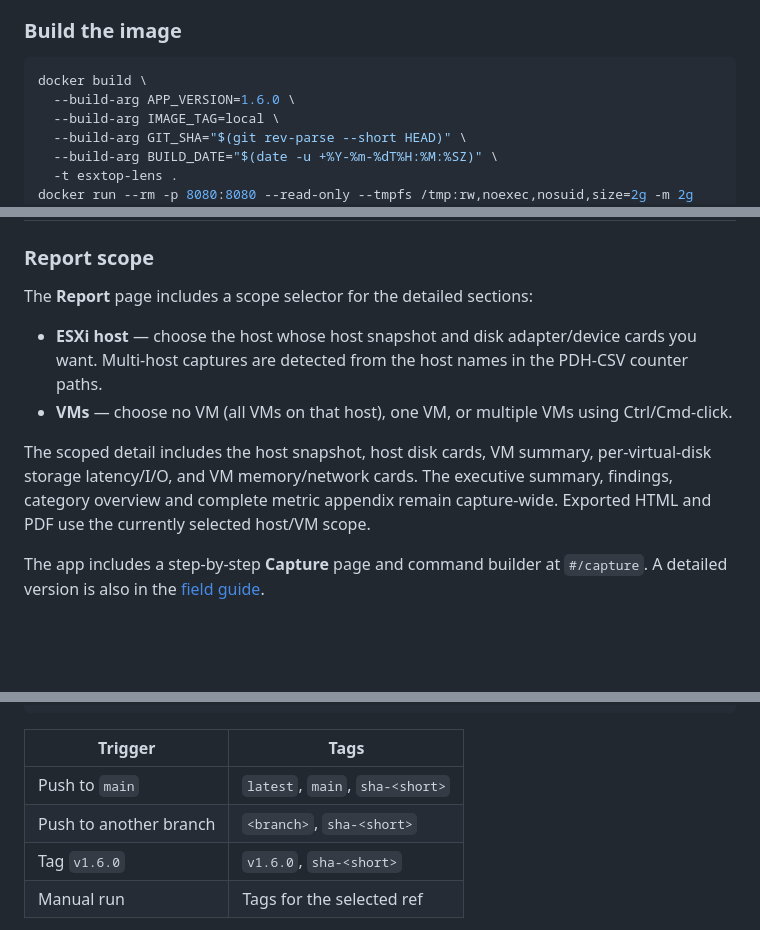
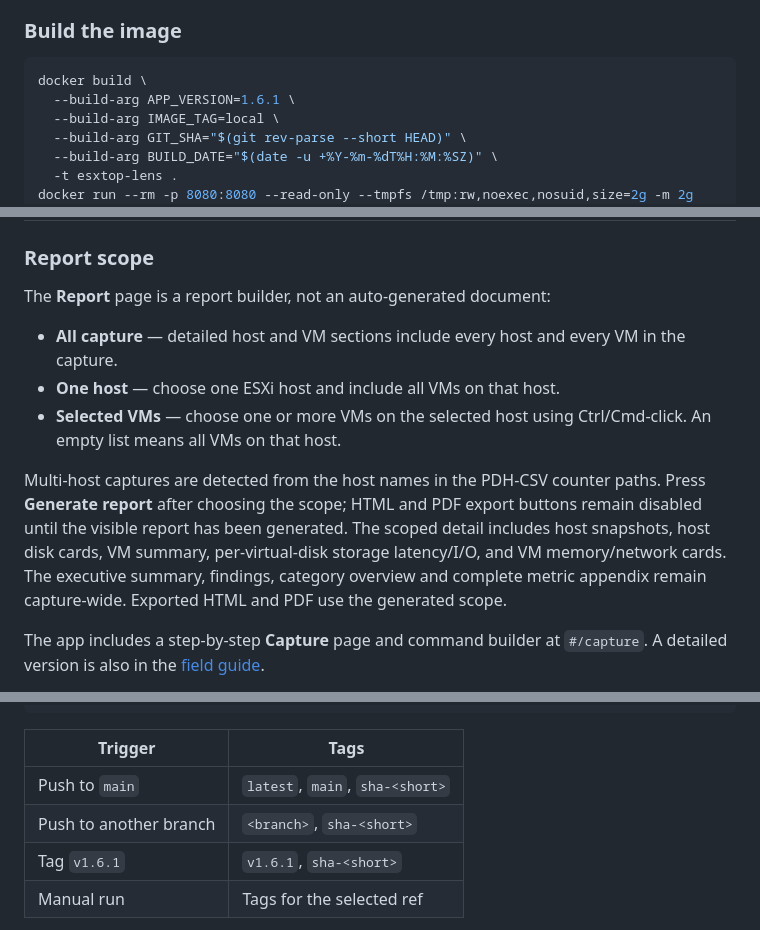
Before and after one commit to RogerBergling/esxtop-perf, a Markdown page: README.md, 3 parts joined by grey strips. Drawn GitHub-style; blank space fills up the shorter version.

Commit message:
feat: require explicit host and VM report scope before generation

````diff
--- a/README.md
+++ b/README.md
@@ -93,7 +93,7 @@ The launcher serves the app on the first free port in **8080–8099** unless `--
 
 ```bash
 docker build \
-  --build-arg APP_VERSION=1.6.0 \
+  --build-arg APP_VERSION=1.6.1 \
   --build-arg IMAGE_TAG=local \
   --build-arg GIT_SHA="$(git rev-parse --short HEAD)" \
   --build-arg BUILD_DATE="$(date -u +%Y-%m-%dT%H:%M:%SZ)" \
@@ -237,12 +237,13 @@ The other panels are part of the rc file even when you only care about storage.
 
 ### Report scope
 
-The **Report** page includes a scope selector for the detailed sections:
+The **Report** page is a report builder, not an auto-generated document:
 
-- **ESXi host** — choose the host whose host snapshot and disk adapter/device cards you want. Multi-host captures are detected from the host names in the PDH-CSV counter paths.
-- **VMs** — choose no VM (all VMs on that host), one VM, or multiple VMs using Ctrl/Cmd-click.
+- **All capture** — detailed host and VM sections include every host and every VM in the capture.
+- **One host** — choose one ESXi host and include all VMs on that host.
+- **Selected VMs** — choose one or more VMs on the selected host using Ctrl/Cmd-click. An empty list means all VMs on that host.
 
-The scoped detail includes the host snapshot, host disk cards, VM summary, per-virtual-disk storage latency/I/O, and VM memory/network cards. The executive summary, findings, category overview and complete metric appendix remain capture-wide. Exported HTML and PDF use the currently selected host/VM scope.
+Multi-host captures are detected from the host names in the PDH-CSV counter paths. Press **Generate report** after choosing the scope; HTML and PDF export buttons remain disabled until the visible report has been generated. The scoped detail includes host snapshots, host disk cards, VM summary, per-virtual-disk storage latency/I/O, and VM memory/network cards. The executive summary, findings, category overview and complete metric appendix remain capture-wide. Exported HTML and PDF use the generated scope.
 
 The app includes a step-by-step **Capture** page and command builder at `#/capture`. A detailed version is also in the [field guide](public/docs/esxtop-field-guide.md#focused-capture-with--c).
 
@@ -376,7 +377,7 @@ ghcr.io/rogerbergling/esxtop-perf
 | --- | --- |
 | Push to `main` | `latest`, `main`, `sha-<short>` |
 | Push to another branch | `<branch>`, `sha-<short>` |
-| Tag `v1.6.0` | `v1.6.0`, `sha-<short>` |
+| Tag `v1.6.1` | `v1.6.1`, `sha-<short>` |
 | Manual run | Tags for the selected ref |
 
 No repository secrets are required; the workflow uses `GITHUB_TOKEN`. A new GHCR package is private by default. Make it public once, or authenticate the host with `read:packages`.
````
Also changed, not shown: docs/screenshots/overview-dark.png, docs/screenshots/overview-light.png, 7 other files.
